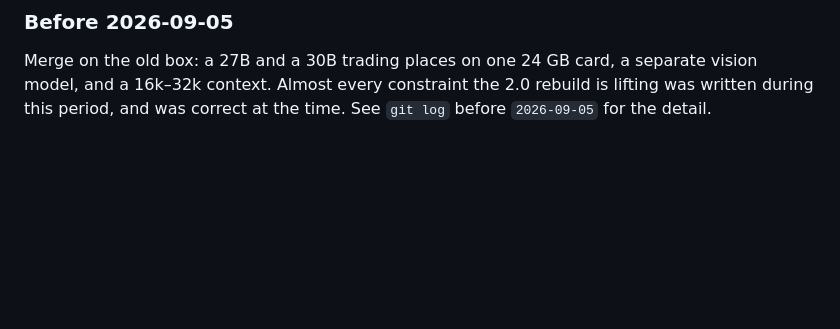
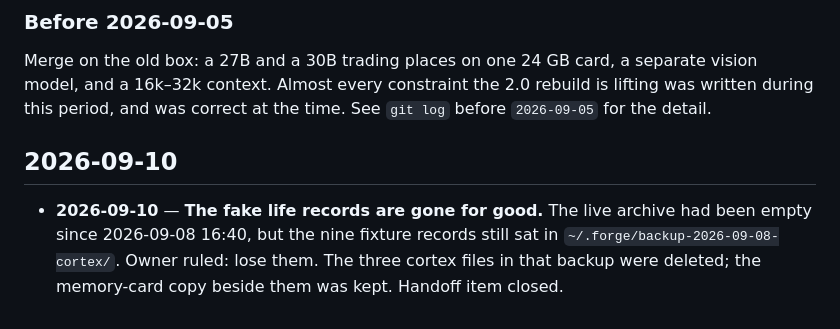
Before and after one commit to Tabulanis/forge, a Markdown page: CHANGELOG.md, the part around the change. Drawn GitHub-style; blank space fills up the shorter version.

```diff
--- a/CHANGELOG.md
+++ b/CHANGELOG.md
@@ -346,3 +346,10 @@ Merge on the old box: a 27B and a 30B trading places on one 24 GB card, a
 separate vision model, and a 16k–32k context. Almost every constraint the 2.0
 rebuild is lifting was written during this period, and was correct at the time.
 See `git log` before `2026-09-05` for the detail.
+
+## 2026-09-10
+- **2026-09-10** — **The fake life records are gone for good.** The live archive
+  had been empty since 2026-09-08 16:40, but the nine fixture records still sat
+  in `~/.forge/backup-2026-09-08-cortex/`. Owner ruled: lose them. The three
+  cortex files in that backup were deleted; the memory-card copy beside them was
+  kept. Handoff item closed.
```
Also changed, not shown: HANDOFF.md (+8 -4 lines).
